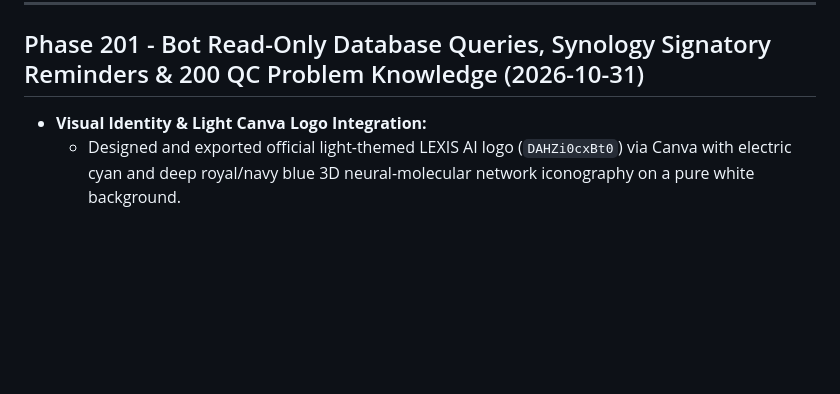
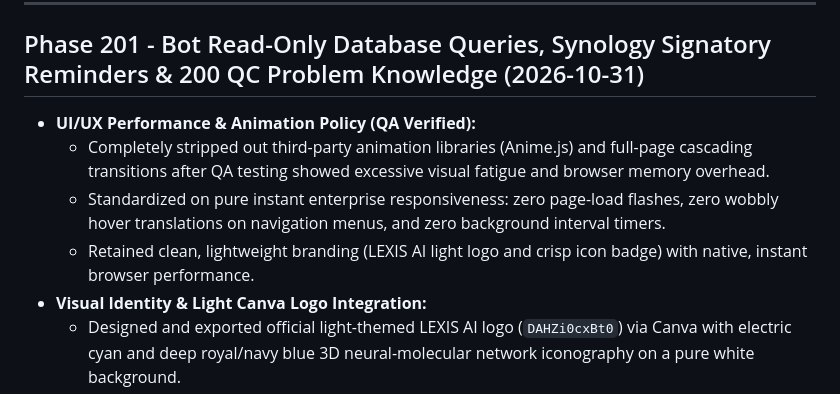
Before and after one commit to Gieezzzy/Nexus-L, a Markdown page: _docs/ICM_CHANGELOG.md, the part around the change. Drawn GitHub-style; blank space fills up the shorter version.

Commit message:
docs: record UI/UX QA decision removing animation overhead for instant performance

```diff
--- a/_docs/ICM_CHANGELOG.md
+++ b/_docs/ICM_CHANGELOG.md
@@ -5,6 +5,10 @@
 ---
 
 ## Phase 201 - Bot Read-Only Database Queries, Synology Signatory Reminders & 200 QC Problem Knowledge (2026-10-31)
+- **UI/UX Performance & Animation Policy (QA Verified):**
+  - Completely stripped out third-party animation libraries (Anime.js) and full-page cascading transitions after QA testing showed excessive visual fatigue and browser memory overhead.
+  - Standardized on pure instant enterprise responsiveness: zero page-load flashes, zero wobbly hover translations on navigation menus, and zero background interval timers.
+  - Retained clean, lightweight branding (LEXIS AI light logo and crisp icon badge) with native, instant browser performance.
 - **Visual Identity & Light Canva Logo Integration:**
   - Designed and exported official light-themed LEXIS AI logo (`DAHZi0cxBt0`) via Canva with electric cyan and deep royal/navy blue 3D neural-molecular network iconography on a pure white background.
   - Integrated high-resolution assets into `public/assets/images/`: `lexis-logo.png`, `lexis-logo-transparent.png`, `lexis-icon.png`, and `lexis-icon-transparent.png`.
```
